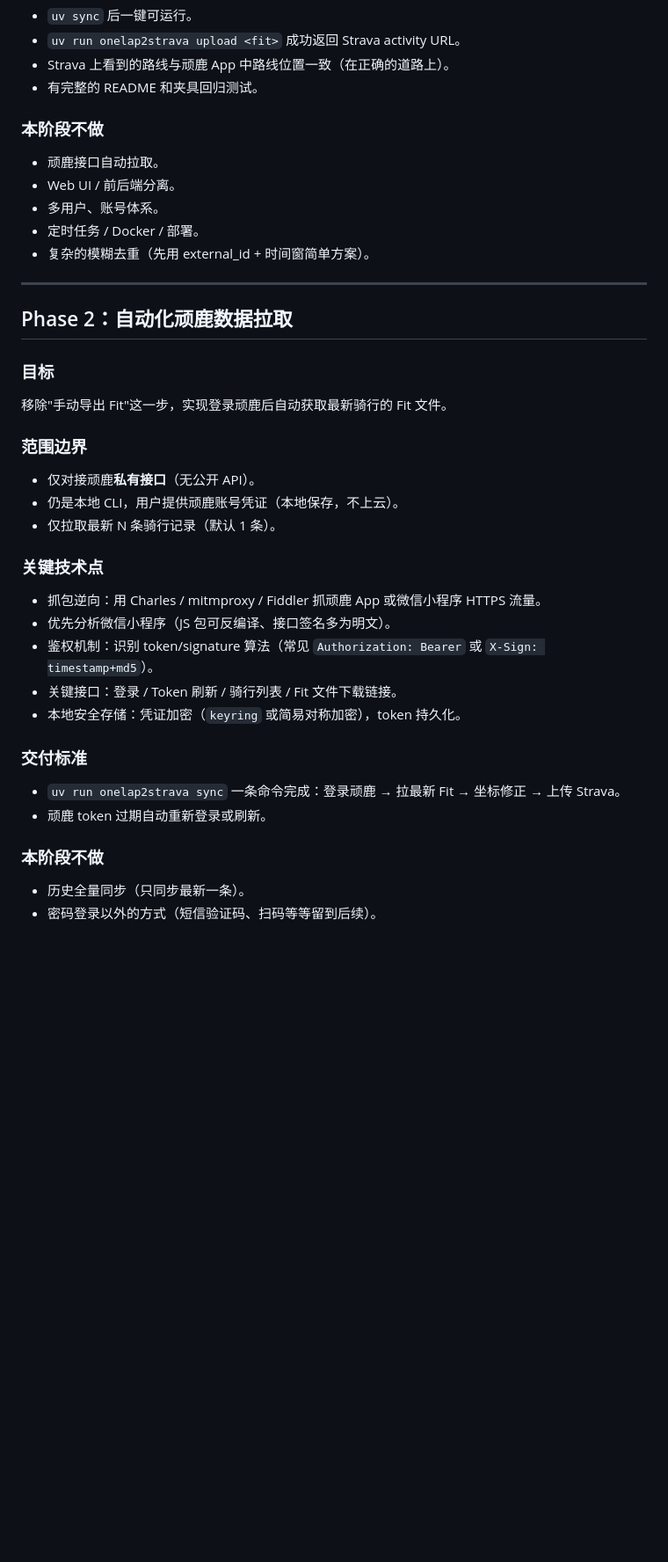
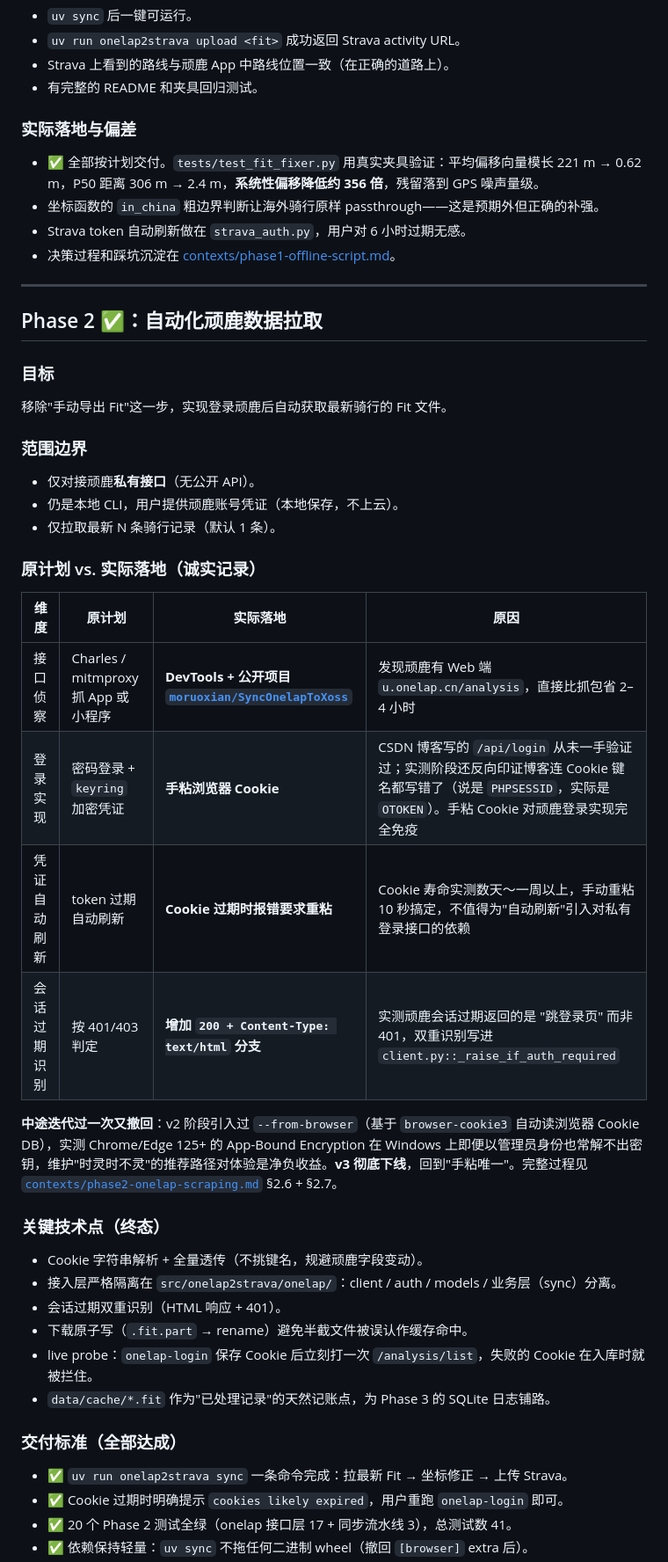
Before and after one commit to titansuraze/Onelap2Strava, a Markdown page: specs/roadmap.md, the part around one of its changes. Shown at 88% size. GitHub-like rendering; blank space fills up the shorter version.

```diff
--- a/specs/roadmap.md
+++ b/specs/roadmap.md
@@ -27,16 +30,15 @@
 - Strava 上看到的路线与顽鹿 App 中路线位置一致（在正确的道路上）。
 - 有完整的 README 和夹具回归测试。
 
-### 本阶段不做
-- 顽鹿接口自动拉取。
-- Web UI / 前后端分离。
-- 多用户、账号体系。
-- 定时任务 / Docker / 部署。
-- 复杂的模糊去重（先用 external_id + 时间窗简单方案）。
+### 实际落地与偏差
+- ✅ 全部按计划交付。`tests/test_fit_fixer.py` 用真实夹具验证：平均偏移向量模长 221 m → 0.62 m，P50 距离 306 m → 2.4 m，**系统性偏移降低约 356 倍**，残留落到 GPS 噪声量级。
+- 坐标函数的 `in_china` 粗边界判断让海外骑行原样 passthrough——这是预期外但正确的补强。
+- Strava token 自动刷新做在 `strava_auth.py`，用户对 6 小时过期无感。
+- 决策过程和踩坑沉淀在 [contexts/phase1-offline-script.md](../contexts/phase1-offline-script.md)。
 
 ---
 
-## Phase 2：自动化顽鹿数据拉取
+## Phase 2 ✅：自动化顽鹿数据拉取
 
 ### 目标
 移除"手动导出 Fit"这一步，实现登录顽鹿后自动获取最新骑行的 Fit 文件。
@@ -46,17 +48,28 @@
 - 仍是本地 CLI，用户提供顽鹿账号凭证（本地保存，不上云）。
 - 仅拉取最新 N 条骑行记录（默认 1 条）。
 
-### 关键技术点
-- 抓包逆向：用 Charles / mitmproxy / Fiddler 抓顽鹿 App 或微信小程序 HTTPS 流量。
-- 优先分析微信小程序（JS 包可反编译、接口签名多为明文）。
-- 鉴权机制：识别 token/signature 算法（常见 `Authorization: Bearer` 或 `X-Sign: timestamp+md5`）。
-- 关键接口：登录 / Token 刷新 / 骑行列表 / Fit 文件下载链接。
-- 本地安全存储：凭证加密（`keyring` 或简易对称加密），token 持久化。
+### 原计划 vs. 实际落地（诚实记录）
 
-### 交付标准
-- `uv run onelap2strava sync` 一条命令完成：登录顽鹿 → 拉最新 Fit → 坐标修正 → 上传 Strava。
-- 顽鹿 token 过期自动重新登录或刷新。
+| 维度 | 原计划 | 实际落地 | 原因 |
+| --- | --- | --- | --- |
+| 接口侦察 | Charles / mitmproxy 抓 App 或小程序 | **DevTools + 公开项目 [`moruoxian/SyncOnelapToXoss`](https://github.com/moruoxian/SyncOnelapToXoss)** | 发现顽鹿有 Web 端 `u.onelap.cn/analysis`，直接比抓包省 2–4 小时 |
+| 登录实现 | 密码登录 + `keyring` 加密凭证 | **手粘浏览器 Cookie** | CSDN 博客写的 `/api/login` 从未一手验证过；实测阶段还反向印证博客连 Cookie 键名都写错了（说是 `PHPSESSID`，实际是 `OTOKEN`）。手粘 Cookie 对顽鹿登录实现完全免疫 |
+| 凭证自动刷新 | token 过期自动刷新 | **Cookie 过期时报错要求重粘** | Cookie 寿命实测数天～一周以上，手动重粘 10 秒搞定，不值得为"自动刷新"引入对私有登录接口的依赖 |
+| 会话过期识别 | 按 401/403 判定 | **增加 `200 + Content-Type: text/html` 分支** | 实测顽鹿会话过期返回的是 "跳登录页" 而非 401，双重识别写进 `client.py::_raise_if_auth_required` |
 
-### 本阶段不做
-- 历史全量同步（只同步最新一条）。
-- 密码登录以外的方式（短信验证码、扫码等等留到后续）。
+**中途迭代过一次又撤回**：v2 阶段引入过 `--from-browser`（基于 `browser-cookie3` 自动读浏览器 Cookie DB），实测 Chrome/Edge 125+ 的 App-Bound Encryption 在 Windows 上即便以管理员身份也常解不出密钥，维护"时灵时不灵"的推荐路径对体验是净负收益。**v3 彻底下线**，回到"手粘唯一"。完整过程见 [`contexts/phase2-onelap-scraping.md`](../contexts/phase2-onelap-scraping.md) §2.6 + §2.7。
+
+### 关键技术点（终态）
+- Cookie 字符串解析 + 全量透传（不挑键名，规避顽鹿字段变动）。
+- 接入层严格隔离在 `src/onelap2strava/onelap/`：client / auth / models / 业务层（sync）分离。
+- 会话过期双重识别（HTML 响应 + 401）。
+- 下载原子写（`.fit.part` → rename）避免半截文件被误认作缓存命中。
+- live probe：`onelap-login` 保存 Cookie 后立刻打一次 `/analysis/list`，失败的 Cookie 在入库时就被拦住。
+- `data/cache/*.fit` 作为"已处理记录"的天然记账点，为 Phase 3 的 SQLite 日志铺路。
+
+### 交付标准（全部达成）
+- ✅ `uv run onelap2strava sync` 一条命令完成：拉最新 Fit → 坐标修正 → 上传 Strava。
+- ✅ Cookie 过期时明确提示 `cookies likely expired`，用户重跑 `onelap-login` 即可。
+- ✅ 20 个 Phase 2 测试全绿（onelap 接口层 17 + 同步流水线 3），总测试数 41。
+- ✅ 依赖保持轻量：`uv sync` 不拖任何二进制 wheel（撤回 `[browser]` extra 后）。
+
```
Also changed, not shown: other parts of specs/roadmap.md (+47 -29 lines).
